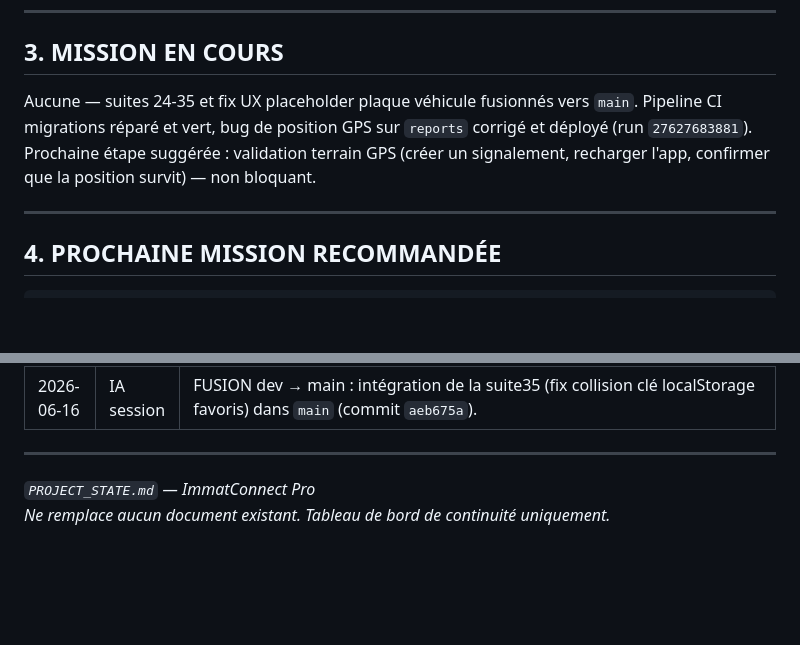
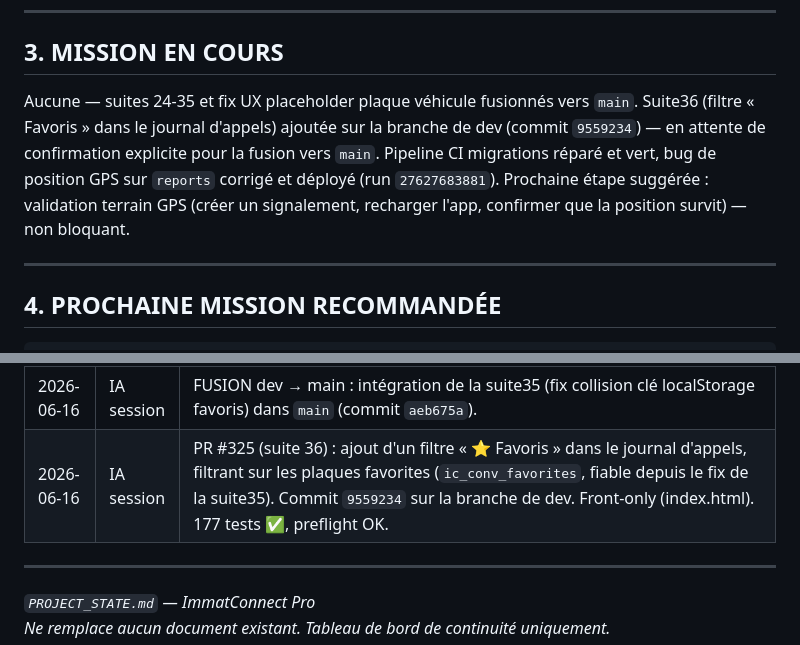
Before and after one commit to caisse43700-lgtm/Projet-immat-Connect, a Markdown page: PROJECT_STATE.md, 2 parts joined by grey strips. Drawn GitHub-style; blank space fills up the shorter version.

Commit message:
docs: documenter la suite36 (filtre favoris journal d'appels)

```diff
--- a/PROJECT_STATE.md
+++ b/PROJECT_STATE.md
@@ -444,7 +444,7 @@ Revérifié après exécution : la requête de vérification retourne maintenant
 
 ## 3. MISSION EN COURS
 
-Aucune — suites 24-35 et fix UX placeholder plaque véhicule fusionnés vers `main`. Pipeline CI migrations réparé et vert, bug de position GPS sur `reports` corrigé et déployé (run `27627683881`). Prochaine étape suggérée : validation terrain GPS (créer un signalement, recharger l'app, confirmer que la position survit) — non bloquant.
+Aucune — suites 24-35 et fix UX placeholder plaque véhicule fusionnés vers `main`. Suite36 (filtre « Favoris » dans le journal d'appels) ajoutée sur la branche de dev (commit `9559234`) — en attente de confirmation explicite pour la fusion vers `main`. Pipeline CI migrations réparé et vert, bug de position GPS sur `reports` corrigé et déployé (run `27627683881`). Prochaine étape suggérée : validation terrain GPS (créer un signalement, recharger l'app, confirmer que la position survit) — non bloquant.
 
 ---
 
@@ -939,6 +939,7 @@ git diff origin/main HEAD --name-only   # Fichiers modifiés vs production
 | 2026-06-16 | IA session | FUSION dev → main : intégration de la suite34 (mémorisation du filtre journal d'appels) dans `main` (commit `4b4adde`). |
 | 2026-06-16 | IA session | BUG CORRIGÉ (suite 35) : collision de clé `localStorage` `ic_favorites` partagée entre les favoris GPS (index.html, tableau d'objets) et les conversations favorites (messages.js, tableau de plaques) — chaque écriture écrasait silencieusement les données de l'autre fonctionnalité. Nouvelle clé dédiée `ic_conv_favorites` + migration automatique au premier chargement. Commit `5e0043e` sur la branche de dev. Front-only (index.html + messages.js). 177 tests ✅, preflight OK. |
 | 2026-06-16 | IA session | FUSION dev → main : intégration de la suite35 (fix collision clé localStorage favoris) dans `main` (commit `aeb675a`). |
+| 2026-06-16 | IA session | PR #325 (suite 36) : ajout d'un filtre « ⭐ Favoris » dans le journal d'appels, filtrant sur les plaques favorites (`ic_conv_favorites`, fiable depuis le fix de la suite35). Commit `9559234` sur la branche de dev. Front-only (index.html). 177 tests ✅, preflight OK. |
 
 ---
 
```
